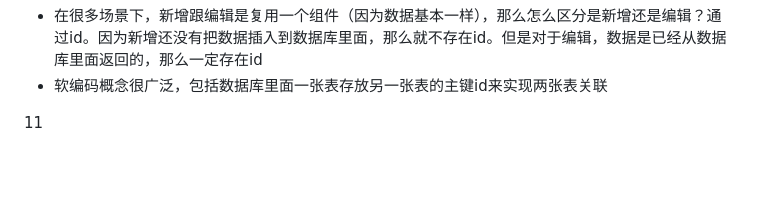
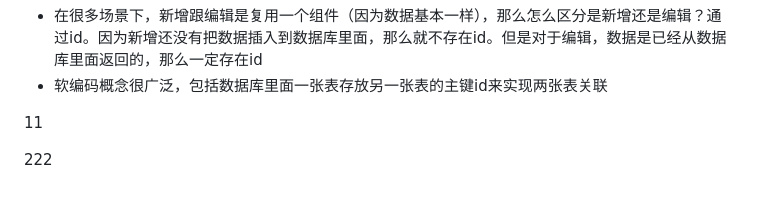
Before and after one commit to flowerchar/SelectCourse, a Markdown page: README.md, the part around the change. Drawn GitHub-style; blank space fills up the shorter version.

Commit message:
feat: update readme

```diff
--- a/README.md
+++ b/README.md
@@ -174,3 +174,5 @@ user.name = "admin"
 - 软编码概念很广泛，包括数据库里面一张表存放另一张表的主键id来实现两张表关联
 
 11
+
+222
```
